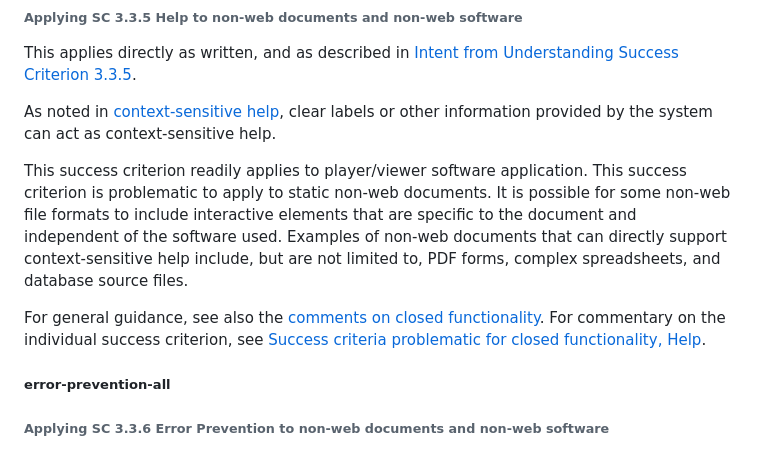
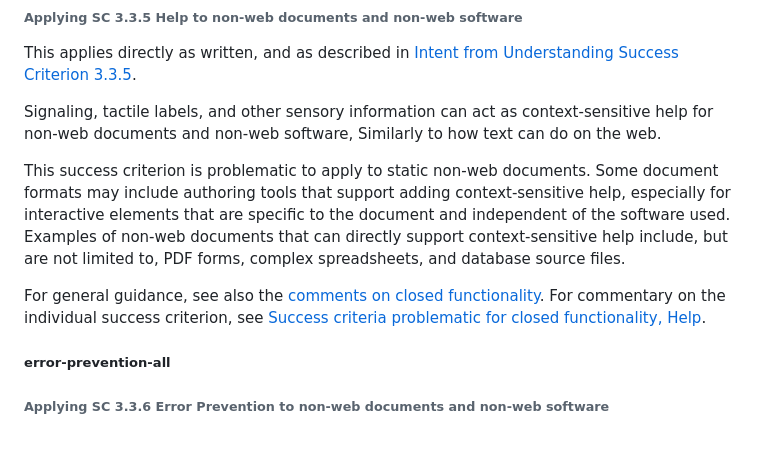
Before and after one commit to w3c/wcag2ict, a Markdown page: comments-on-level-AAA-success-criteria.md, the part around the change. Drawn GitHub-style.

Commit message:
'help' fixes

```diff
--- a/comments-on-level-AAA-success-criteria.md
+++ b/comments-on-level-AAA-success-criteria.md
@@ -531,15 +531,21 @@ This applies directly as written, and as described in [Intent from Understanding
 
 <div class="note wcag2ict">
 
-As noted in [context-sensitive help](https://www.w3.org/TR/WCAG22/#dfn-context-sensitive-help), clear labels or other information provided by the system can act as context-sensitive help.</div>
+Signaling, tactile labels, and other sensory information can act as context-sensitive help for non-web documents and non-web software, Similarly to how text can do on the web.
+
+</div>
 
 <div class="note wcag2ict documents">
 
-This success criterion readily applies to player/viewer software application. This success criterion is problematic to apply to static non-web documents. It is possible for some non-web file formats to include interactive elements that are specific to the document and independent of the software used. Examples of non-web documents that can directly support context-sensitive help include, but are not limited to, PDF forms, complex spreadsheets, and database source files.</div>
+This success criterion is problematic to apply to static non-web documents. Some document formats may include authoring tools that support adding context-sensitive help, especially for interactive elements that are specific to the document and independent of the software used. Examples of non-web documents that can directly support context-sensitive help include, but are not limited to, PDF forms, complex spreadsheets, and database source files.
+
+</div>
 
 <div class="note wcag2ict software">
 
-For general guidance, see also the [comments on closed functionality](#comments-on-closed-functionality). For commentary on the individual success criterion, see [Success criteria problematic for closed functionality, Help](#problematic-for-closed-help).</div>
+For general guidance, see also the [comments on closed functionality](#comments-on-closed-functionality). For commentary on the individual success criterion, see [Success criteria problematic for closed functionality, Help](#problematic-for-closed-help).
+
+</div>
 
 ##### error-prevention-all
 
```
